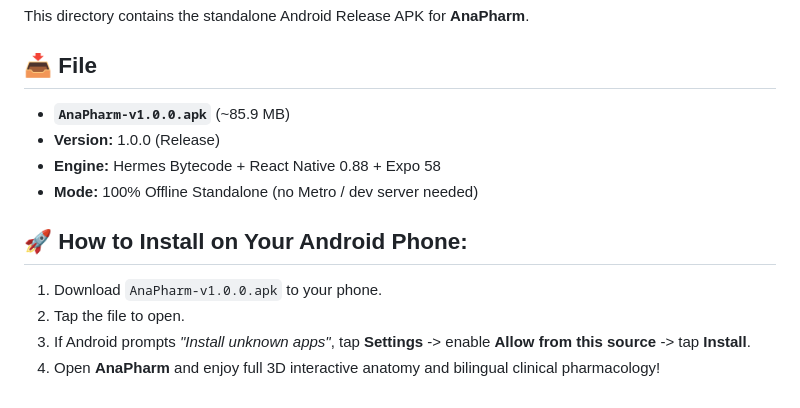
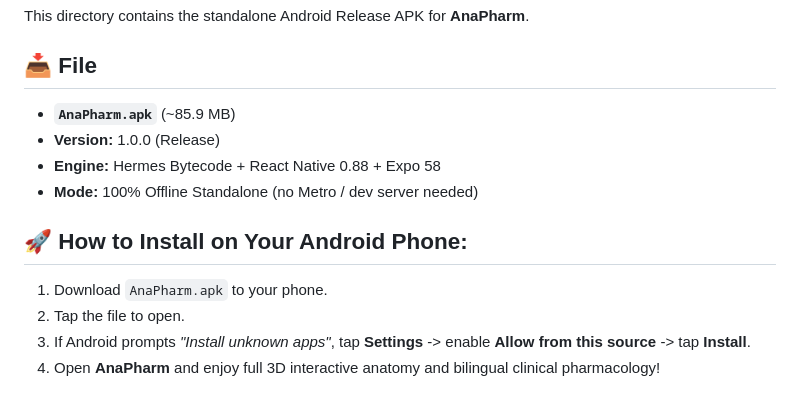
Before and after one commit to salman-anik/AnaPharm, a Markdown page: apk/README.md, the part around the change. Drawn GitHub-style.

```diff
--- a/apk/README.md
+++ b/apk/README.md
@@ -3,13 +3,13 @@
 This directory contains the standalone Android Release APK for **AnaPharm**.
 
 ## 📥 File
-- **`AnaPharm-v1.0.0.apk`** (~85.9 MB)
+- **`AnaPharm.apk`** (~85.9 MB)
 - **Version:** 1.0.0 (Release)
 - **Engine:** Hermes Bytecode + React Native 0.88 + Expo 58
 - **Mode:** 100% Offline Standalone (no Metro / dev server needed)
 
 ## 🚀 How to Install on Your Android Phone:
-1. Download `AnaPharm-v1.0.0.apk` to your phone.
+1. Download `AnaPharm.apk` to your phone.
 2. Tap the file to open.
 3. If Android prompts *"Install unknown apps"*, tap **Settings** -> enable **Allow from this source** -> tap **Install**.
 4. Open **AnaPharm** and enjoy full 3D interactive anatomy and bilingual clinical pharmacology!
```
Also changed, not shown: README.md (+1 -1 lines), assets/adaptive-icon.png, assets/favicon.png, assets/icon.png, 6 other files.
